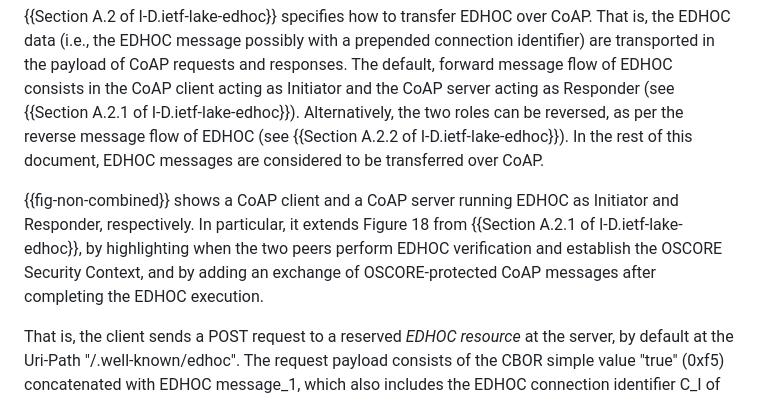
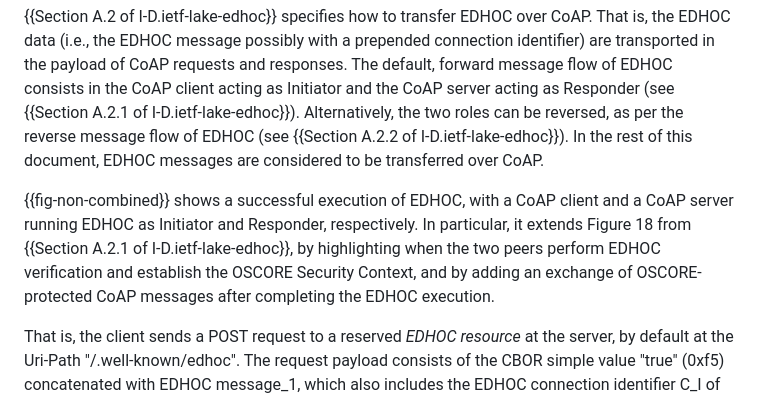
Before and after one commit to core-wg/oscore-edhoc, a Markdown page: draft-ietf-core-oscore-edhoc.md, the part around the change. Rendered like a GitHub page.

Commit message:
Editorial (the examples are successful executions of EDHOC)

```diff
--- a/draft-ietf-core-oscore-edhoc.md
+++ b/draft-ietf-core-oscore-edhoc.md
@@ -99,7 +99,7 @@ After successful processing of EDHOC message_3, both peers agree on a cryptograp
 
 {{Section A.2 of I-D.ietf-lake-edhoc}} specifies how to transfer EDHOC over CoAP. That is, the EDHOC data (i.e., the EDHOC message possibly with a prepended connection identifier) are transported in the payload of CoAP requests and responses. The default, forward message flow of EDHOC consists in the CoAP client acting as Initiator and the CoAP server acting as Responder (see {{Section A.2.1 of I-D.ietf-lake-edhoc}}). Alternatively, the two roles can be reversed, as per the reverse message flow of EDHOC (see {{Section A.2.2 of I-D.ietf-lake-edhoc}}). In the rest of this document, EDHOC messages are considered to be transferred over CoAP.
 
-{{fig-non-combined}} shows a CoAP client and a CoAP server running EDHOC as Initiator and Responder, respectively. In particular, it extends Figure 18 from {{Section A.2.1 of I-D.ietf-lake-edhoc}}, by highlighting when the two peers perform EDHOC verification and establish the OSCORE Security Context, and by adding an exchange of OSCORE-protected CoAP messages after completing the EDHOC execution.
+{{fig-non-combined}} shows a successful execution of EDHOC, with a CoAP client and a CoAP server running EDHOC as Initiator and Responder, respectively. In particular, it extends Figure 18 from {{Section A.2.1 of I-D.ietf-lake-edhoc}}, by highlighting when the two peers perform EDHOC verification and establish the OSCORE Security Context, and by adding an exchange of OSCORE-protected CoAP messages after completing the EDHOC execution.
 
 That is, the client sends a POST request to a reserved *EDHOC resource* at the server, by default at the Uri-Path "/.well-known/edhoc". The request payload consists of the CBOR simple value "true" (0xf5) concatenated with EDHOC message_1, which also includes the EDHOC connection identifier C_I of the client encoded as per {{Section 3.3 of I-D.ietf-lake-edhoc}}. The Content-Format of the request can be set to application/cid-edhoc+cbor-seq.
 
```
